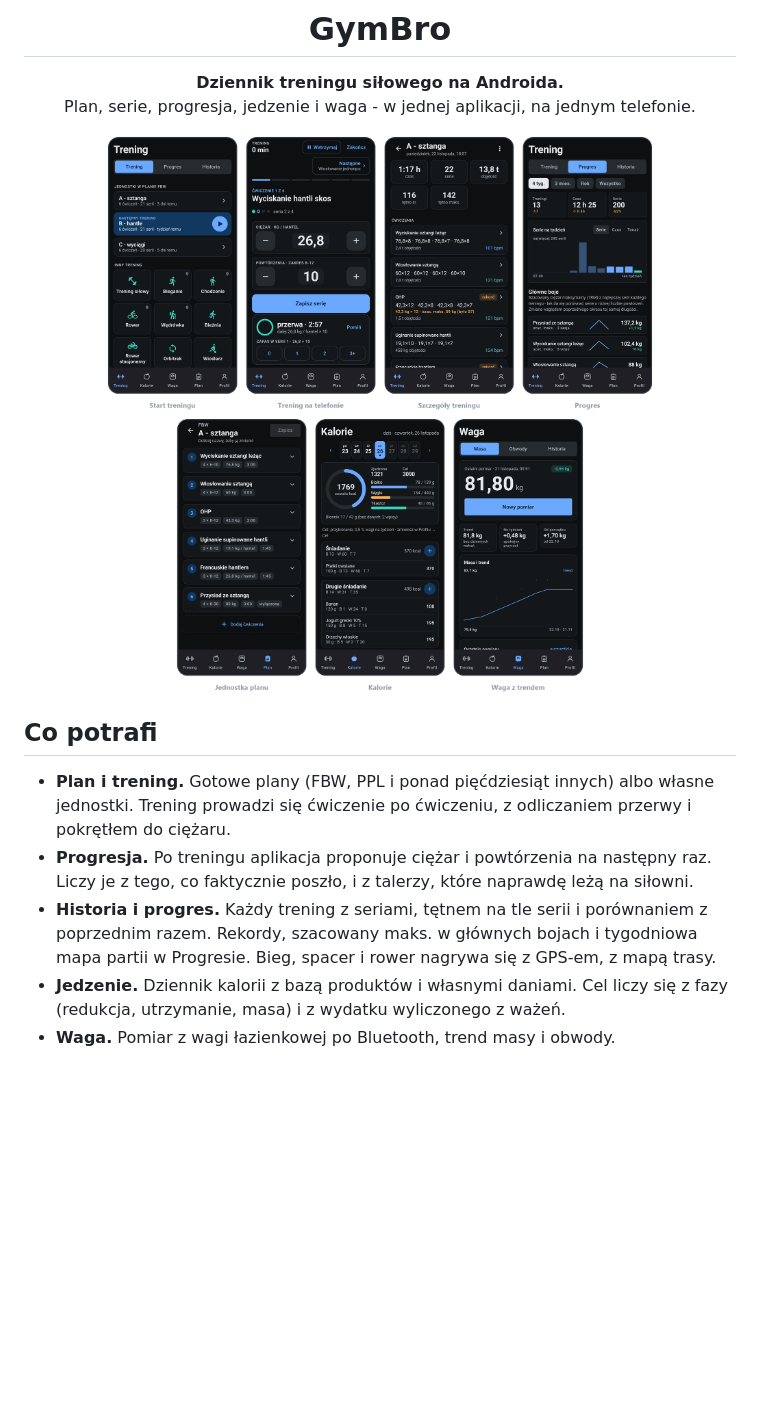
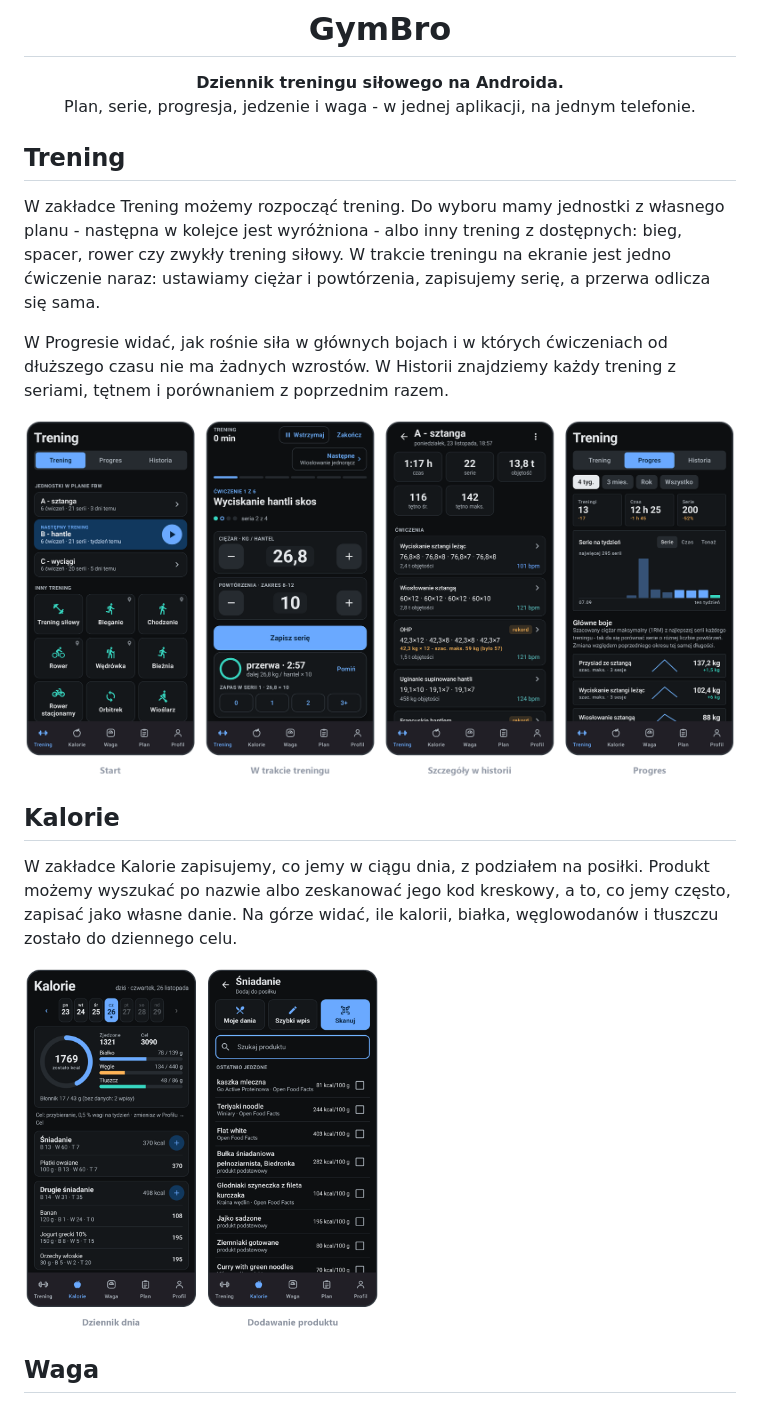
Before and after one commit to kubab96/GymBro, a Markdown page: README.md, the part around one of its changes. Rendered like a GitHub page; pictures changed too: .github/readme/kalorie.png (added), .github/readme/telefon.png (deleted), .github/readme/trening.png (added); blank space fills up the shorter version.

Commit message:
README: opis zakladek ze zrzutami
Zamiast listy funkcji i jednego obrazka z siedmioma ekranami - kazda
zakladka telefonu (Trening, Kalorie, Waga, Plan, Profil) opisana krotkim
tekstem dla kogos, kto widzi aplikacje pierwszy raz, z paskiem zrzutow
pod spodem. Profil opisany tylko od strony sprzetu, bez zrzutu.

Paski w tej samej skali: cztery ekrany na cala szerokosc, dwa na pol,
jeden na cwierc. telefon.png usuniety - pokazywal to samo.

```diff
--- a/README.md
+++ b/README.md
@@ -5,14 +5,21 @@
 **Dziennik treningu siłowego na Androida.**<br>
 Plan, serie, progresja, jedzenie i waga - w jednej aplikacji, na jednym telefonie.
 
-<img src=".github/readme/telefon.png" alt="Ekrany aplikacji: start treningu, trening na telefonie, szczegóły treningu, progres, jednostka planu, kalorie, waga">
-
 </div>
 
-## Co potrafi
+## Trening
 
-- **Plan i trening.** Gotowe plany (FBW, PPL i ponad pięćdziesiąt innych) albo własne jednostki. Trening prowadzi się ćwiczenie po ćwiczeniu, z odliczaniem przerwy i pokrętłem do ciężaru.
-- **Progresja.** Po treningu aplikacja proponuje ciężar i powtórzenia na następny raz. Liczy je z tego, co faktycznie poszło, i z talerzy, które naprawdę leżą na siłowni.
-- **Historia i progres.** Każdy trening z seriami, tętnem na tle serii i porównaniem z poprzednim razem. Rekordy, szacowany maks. w głównych bojach i tygodniowa mapa partii w Progresie. Bieg, spacer i rower nagrywa się z GPS-em, z mapą trasy.
-- **Jedzenie.** Dziennik kalorii z bazą produktów i własnymi daniami. Cel liczy się z fazy (redukcja, utrzymanie, masa) i z wydatku wyliczonego z ważeń.
-- **Waga.** Pomiar z wagi łazienkowej po Bluetooth, trend masy i obwody.
+W zakładce Trening możemy rozpocząć trening. Do wyboru mamy jednostki z własnego planu - następna w kolejce jest wyróżniona - albo inny trening z dostępnych: bieg, spacer, rower czy zwykły trening siłowy. W trakcie treningu na ekranie jest jedno ćwiczenie naraz: ustawiamy ciężar i powtórzenia, zapisujemy serię, a przerwa odlicza się sama.
+
+W Progresie widać, jak rośnie siła w głównych bojach i w których ćwiczeniach od dłuższego czasu nie ma żadnych wzrostów. W Historii znajdziemy każdy trening z seriami, tętnem i porównaniem z poprzednim razem.
+
+<img src=".github/readme/trening.png" width="100%" alt="Trening: start, trening w toku, szczegóły w historii, progres">
+
+## Kalorie
+
+W zakładce Kalorie zapisujemy, co jemy w ciągu dnia, z podziałem na posiłki. Produkt możemy wyszukać po nazwie albo zeskanować jego kod kreskowy, a to, co jemy często, zapisać jako własne danie. Na górze widać, ile kalorii, białka, węglowodanów i tłuszczu zostało do dziennego celu.
+
+<img src=".github/readme/kalorie.png" width="50%" alt="Kalorie: dziennik dnia i dodawanie produktu">
+
+## Waga
+
```
Also changed, not shown: other parts of README.md (+13 -0 lines), .github/readme/plan.png (added), .github/readme/waga.png (added).
